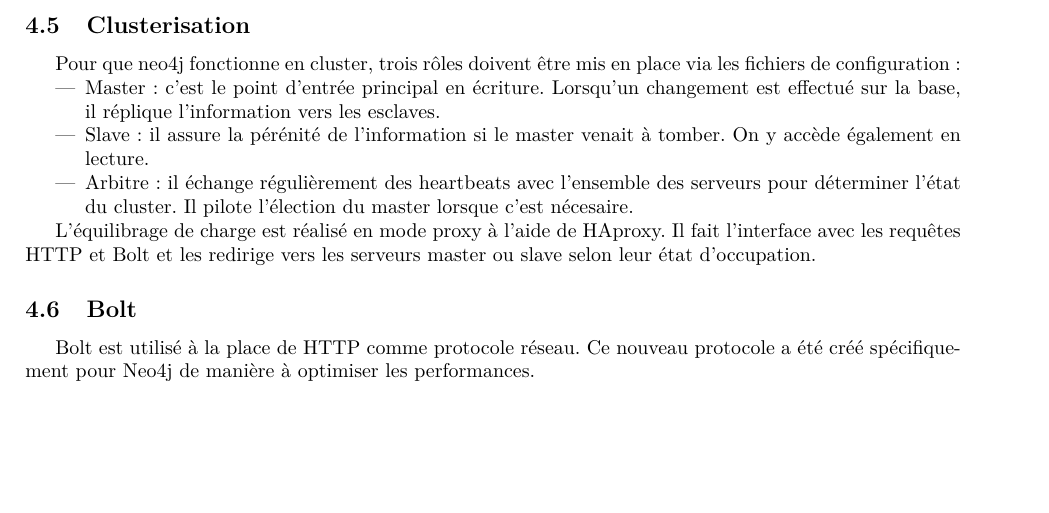
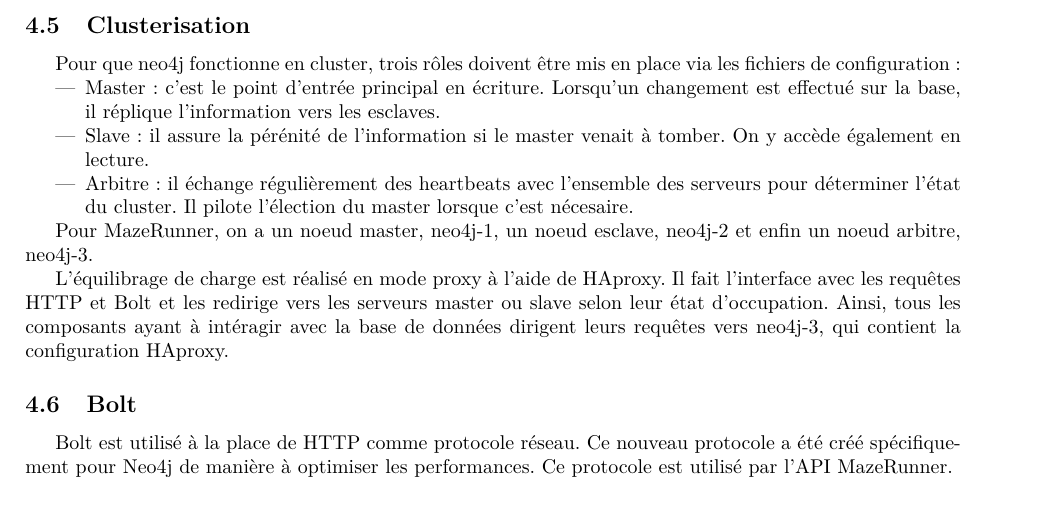
Before and after one commit to Ataww/SDTD-Mazerunner, a LaTeX document (docs/v1/documentation.tex, which reads docs/v1/sections/neo4j/neo4j.tex): part of page 9 of 15, cut so that both start at the same text. Compiled offline with pdfLaTeX.

Commit message:
Ajustements doc neo4j

```diff
--- a/docs/v1/sections/neo4j/neo4j.tex
+++ b/docs/v1/sections/neo4j/neo4j.tex
@@ -48,11 +48,13 @@
       \item Arbitre : il échange régulièrement des heartbeats avec l'ensemble des serveurs pour déterminer l'état du cluster. Il pilote l'élection du master lorsque c'est nécesaire.
 \end{itemize}
 
-L'équilibrage de charge est réalisé en mode proxy à l'aide de HAproxy. Il fait l'interface avec les requêtes HTTP et Bolt et les redirige vers les serveurs master ou slave selon leur état d'occupation.
+Pour MazeRunner, on a un noeud master, neo4j-1, un noeud esclave, neo4j-2 et enfin un noeud arbitre, neo4j-3.
+
+L'équilibrage de charge est réalisé en mode proxy à l'aide de HAproxy. Il fait l'interface avec les requêtes HTTP et Bolt et les redirige vers les serveurs master ou slave selon leur état d'occupation. Ainsi, tous les composants ayant à intéragir avec la base de données dirigent leurs requêtes vers neo4j-3, qui contient la configuration HAproxy.
 
 \subsection{Bolt}
 
-Bolt est utilisé à la place de HTTP comme protocole réseau. Ce nouveau protocole a été créé spécifiquement pour Neo4j de manière à optimiser les performances.
+Bolt est utilisé à la place de HTTP comme protocole réseau. Ce nouveau protocole a été créé spécifiquement pour Neo4j de manière à optimiser les performances. Ce protocole est utilisé par l'API MazeRunner.
 
 \subsection{Import de données}
 
```
